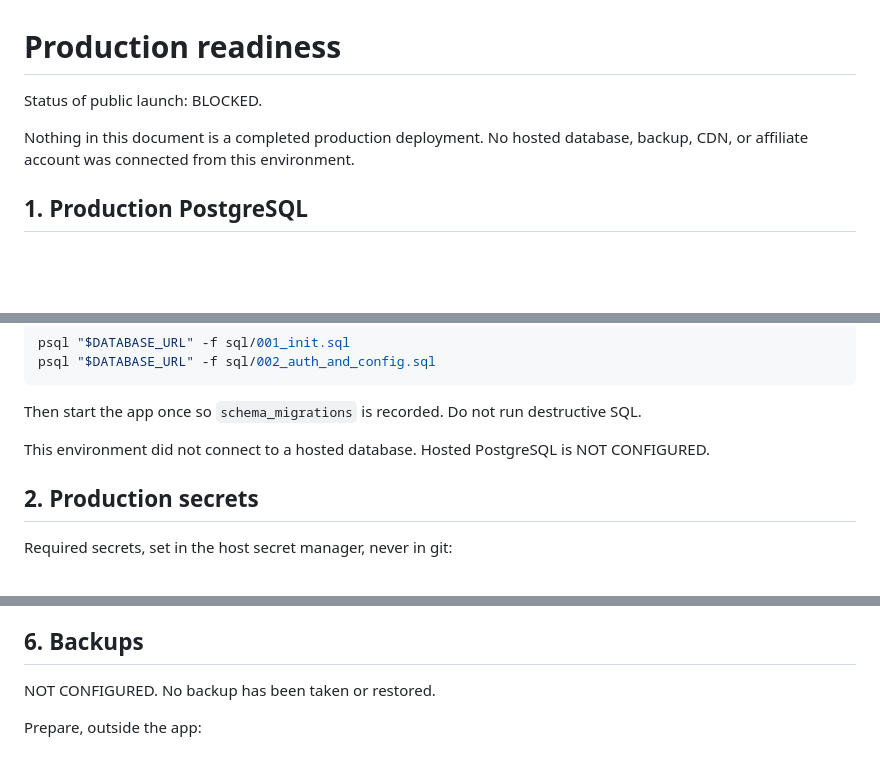
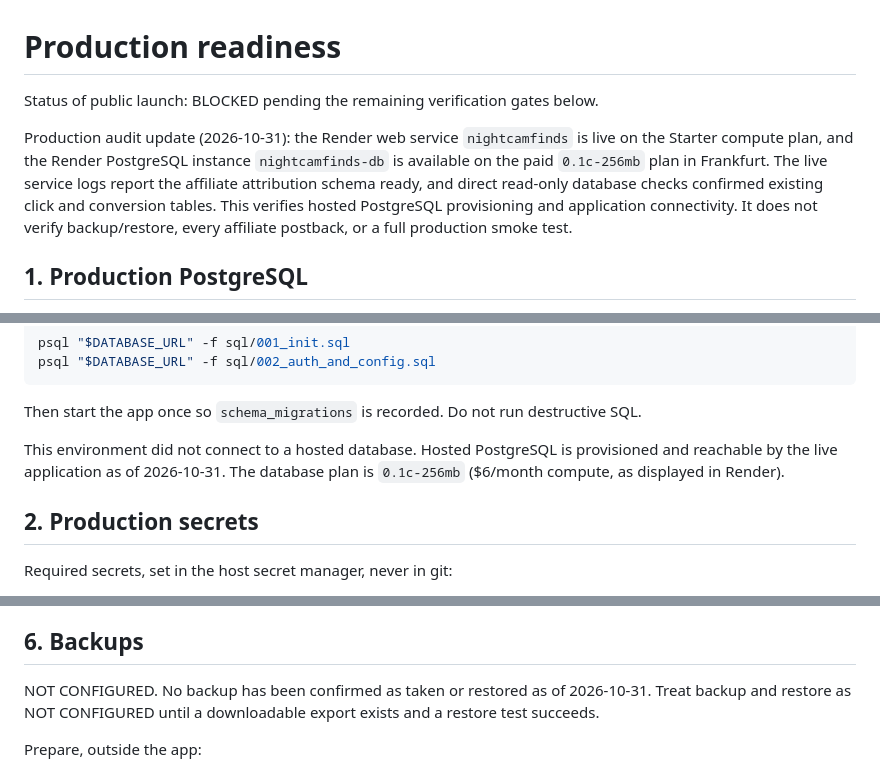
Before and after one commit to iiiijn/nightcamfinds, a Markdown page: docs/production-readiness.md, 3 parts joined by grey strips. Drawn GitHub-style; blank space fills up the shorter version.

Commit message:
docs: update production readiness after Render database upgrade

```diff
--- a/docs/production-readiness.md
+++ b/docs/production-readiness.md
@@ -1,8 +1,8 @@
 # Production readiness
 
-Status of public launch: BLOCKED.
+Status of public launch: BLOCKED pending the remaining verification gates below.
 
-Nothing in this document is a completed production deployment. No hosted database, backup, CDN, or affiliate account was connected from this environment.
+Production audit update (2026-10-31): the Render web service `nightcamfinds` is live on the Starter compute plan, and the Render PostgreSQL instance `nightcamfinds-db` is available on the paid `0.1c-256mb` plan in Frankfurt. The live service logs report the affiliate attribution schema ready, and direct read-only database checks confirmed existing click and conversion tables. This verifies hosted PostgreSQL provisioning and application connectivity. It does not verify backup/restore, every affiliate postback, or a full production smoke test.
 
 ## 1. Production PostgreSQL
 
@@ -26,7 +26,7 @@ psql "$DATABASE_URL" -f sql/002_auth_and_config.sql
 
 Then start the app once so `schema_migrations` is recorded. Do not run destructive SQL.
 
-This environment did not connect to a hosted database. Hosted PostgreSQL is NOT CONFIGURED.
+This environment did not connect to a hosted database. Hosted PostgreSQL is provisioned and reachable by the live application as of 2026-10-31. The database plan is `0.1c-256mb` ($6/month compute, as displayed in Render).
 
 ## 2. Production secrets
 
@@ -98,7 +98,7 @@ Keep `BONGACASH_ENABLED=false` and `BONGACASH_POSTBACKS=false`.
 
 ## 6. Backups
 
-NOT CONFIGURED. No backup has been taken or restored.
+NOT CONFIGURED. No backup has been confirmed as taken or restored as of 2026-10-31. Treat backup and restore as NOT CONFIGURED until a downloadable export exists and a restore test succeeds.
 
 Prepare, outside the app:
 
```
Also changed, not shown: other parts of docs/production-readiness.md (+1 -1 lines).
